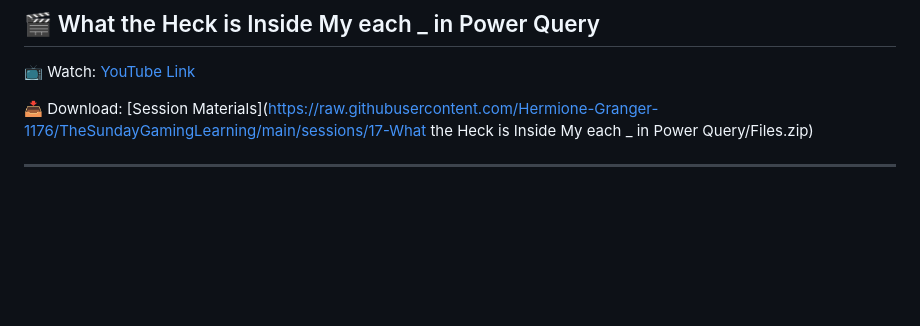
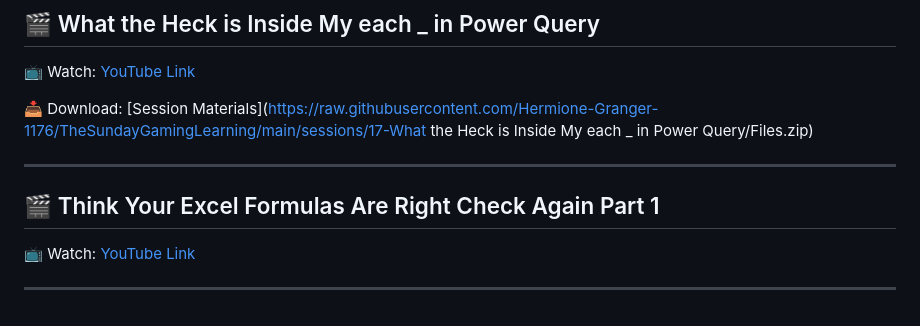
Before and after one commit to Hermione-Granger-1176/TheSundayGamingLearning, a Markdown page: index.md, the part around the change. GitHub-like rendering; blank space fills up the shorter version.

Commit message:
Auto-update index

```diff
--- a/index.md
+++ b/index.md
@@ -123,3 +123,9 @@
 📥 Download: [Session Materials](https://raw.githubusercontent.com/Hermione-Granger-1176/TheSundayGamingLearning/main/sessions/17-What the Heck is Inside My each _ in Power Query/Files.zip)
 
 ---
+
+## 🎬 Think Your Excel Formulas Are Right Check Again Part 1
+
+📺 Watch: [YouTube Link](https://youtu.be/zKH-uf_STFs)
+
+---
```
